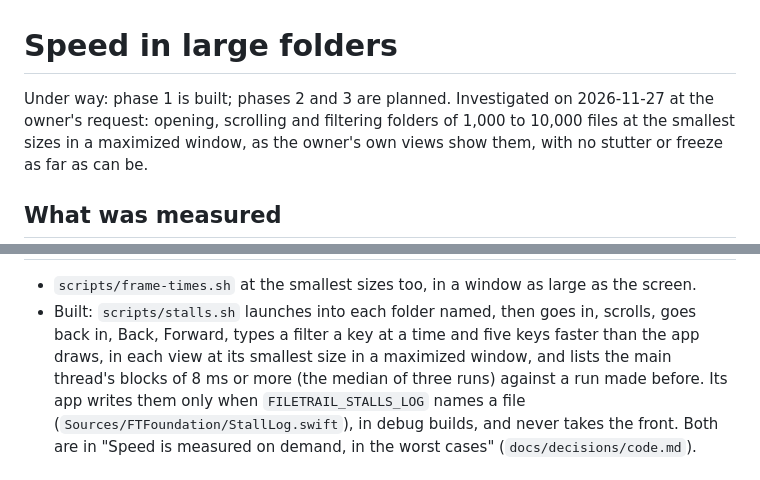
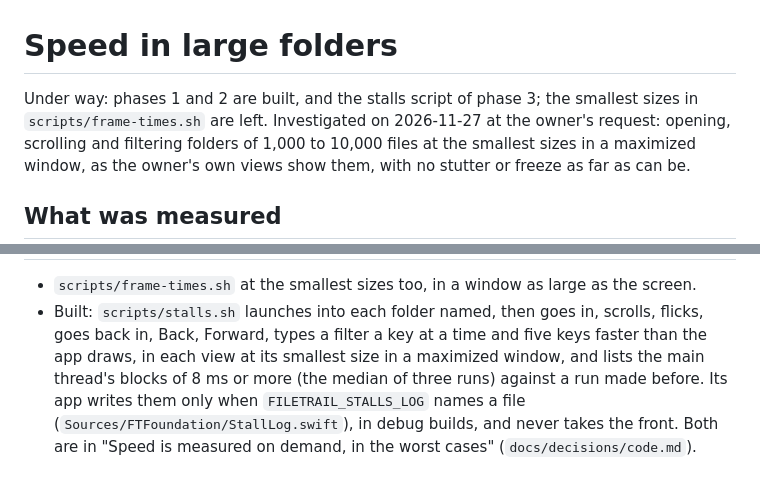
Before and after one commit to mdemirhan/filetrailnative, a Markdown page: docs/plans/performance.md, 2 parts joined by grey strips. GitHub-like rendering.

```diff
--- a/docs/plans/performance.md
+++ b/docs/plans/performance.md
@@ -1,6 +1,6 @@
 # Speed in large folders
 
-Under way: phase 1 is built; phases 2 and 3 are planned.
+Under way: phases 1 and 2 are built, and the stalls script of phase 3; the smallest sizes in `scripts/frame-times.sh` are left.
 Investigated on 2026-11-27 at the owner's request: opening, scrolling and filtering folders of 1,000 to 10,000 files at the smallest sizes in a maximized window, as the owner's own views show them, with no stutter or freeze as far as can be.
 
 ## What was measured
@@ -102,6 +116,6 @@ Left out of phase 1, after measuring:
 
 - `scripts/frame-times.sh` at the smallest sizes too, in a window as large as the screen.
-- Built: `scripts/stalls.sh` launches into each folder named, then goes in, scrolls, goes back in, Back, Forward, types a filter a key at a time and five keys faster than the app draws, in each view at its smallest size in a maximized window, and lists the main thread's blocks of 8 ms or more (the median of three runs) against a run made before.
+- Built: `scripts/stalls.sh` launches into each folder named, then goes in, scrolls, flicks, goes back in, Back, Forward, types a filter a key at a time and five keys faster than the app draws, in each view at its smallest size in a maximized window, and lists the main thread's blocks of 8 ms or more (the median of three runs) against a run made before.
   Its app writes them only when `FILETRAIL_STALLS_LOG` names a file (`Sources/FTFoundation/StallLog.swift`), in debug builds, and never takes the front.
   Both are in "Speed is measured on demand, in the worst cases" (`docs/decisions/code.md`).
 
```
Also changed, not shown: other parts of docs/plans/performance.md (+30 -16 lines), docs/README.md (+1 -1 lines), docs/records/compact-list-names/names-dark-1x.png (added), docs/records/compact-list-names/names-dark-zoom.png (added), docs/records/compact-list-names/names-light-1x.png (added), docs/records/compact-list-names/names-light-zoom.png (added), 5 other files.
